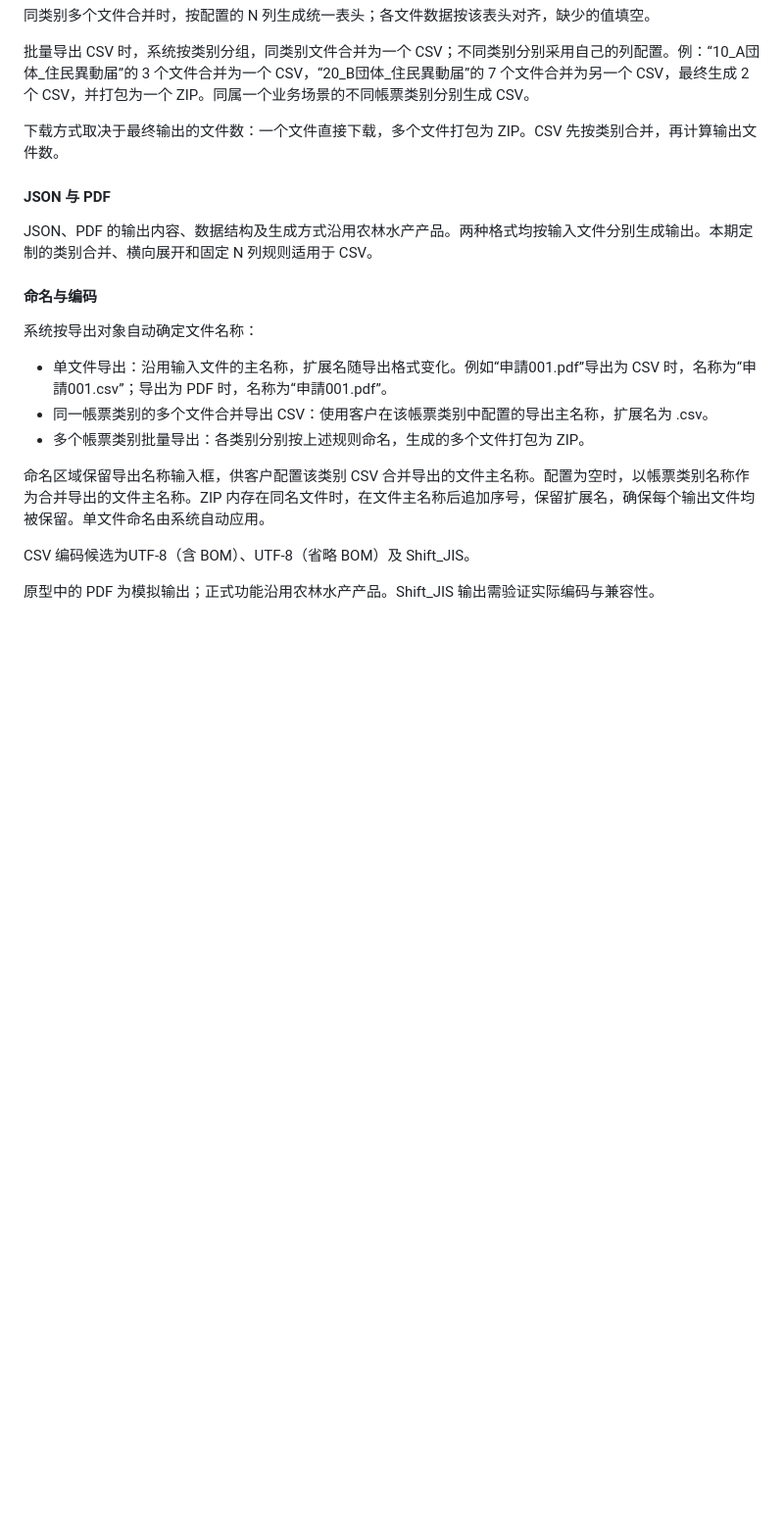
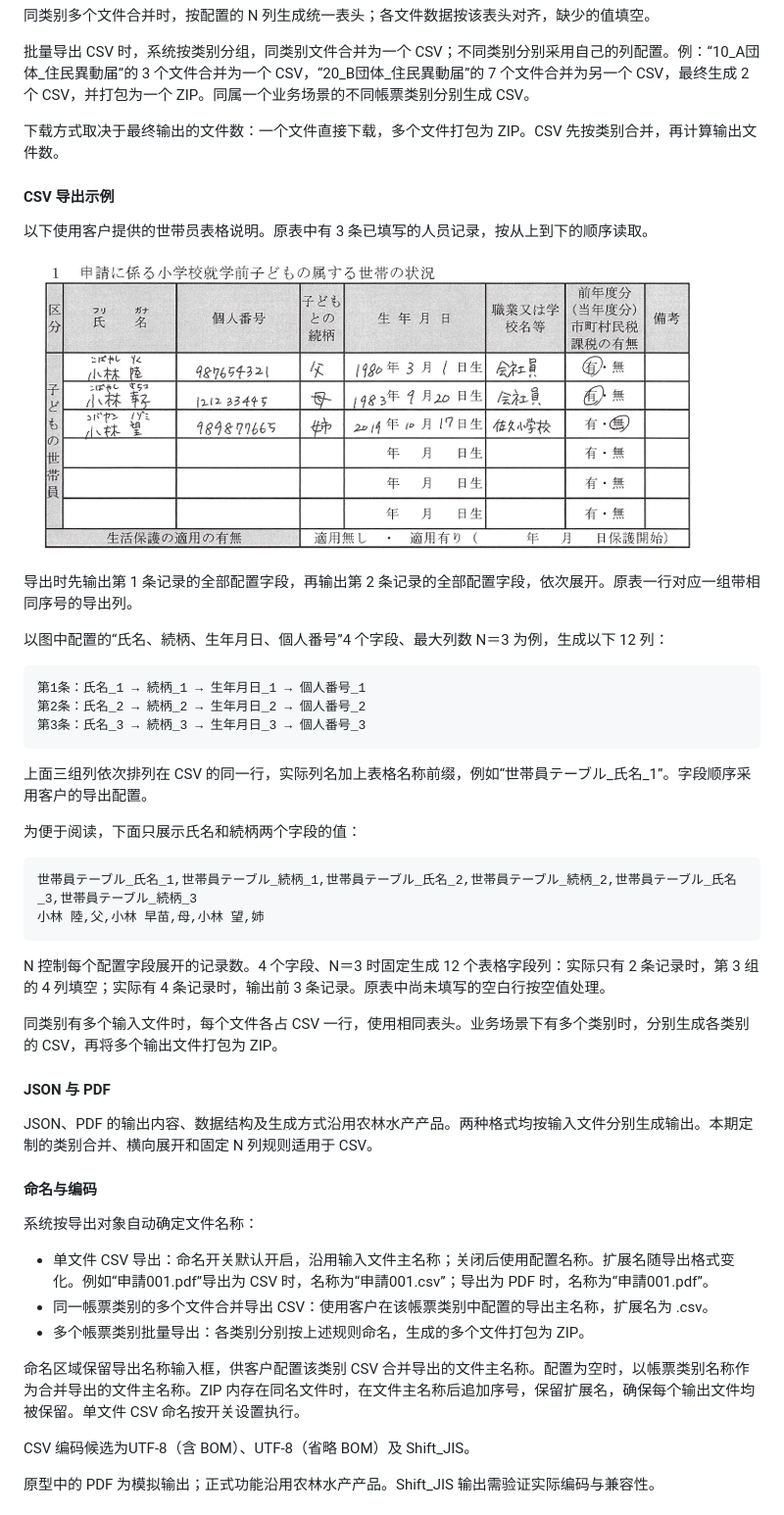
Before and after one commit to aruirage/Densan-Demo, a Markdown page: demo/PRD.zh-CN.md, the part around one of its changes. Shown at 98% size. Rendered like a GitHub page; pictures changed too: demo/prd/assets/csv-source-example.png (added); blank space fills up the shorter version.

```diff
--- a/demo/PRD.zh-CN.md
+++ b/demo/PRD.zh-CN.md
@@ -259,6 +257,35 @@ CSV 一行对应一个输入文件。文本字段和表格字段横向排列。
 
 下载方式取决于最终输出的文件数：一个文件直接下载，多个文件打包为 ZIP。CSV 先按类别合并，再计算输出文件数。
 
+#### CSV 导出示例
+
+以下使用客户提供的世带员表格说明。原表中有 3 条已填写的人员记录，按从上到下的顺序读取。
+
+![原始帳票示例：世带员表格中的三条记录](prd/assets/csv-source-example.png)
+
+导出时先输出第 1 条记录的全部配置字段，再输出第 2 条记录的全部配置字段，依次展开。原表一行对应一组带相同序号的导出列。
+
+以图中配置的“氏名、続柄、生年月日、個人番号”4 个字段、最大列数 N＝3 为例，生成以下 12 列：
+
+~~~text
+第1条：氏名_1 → 続柄_1 → 生年月日_1 → 個人番号_1
+第2条：氏名_2 → 続柄_2 → 生年月日_2 → 個人番号_2
+第3条：氏名_3 → 続柄_3 → 生年月日_3 → 個人番号_3
+~~~
+
+上面三组列依次排列在 CSV 的同一行，实际列名加上表格名称前缀，例如“世帯員テーブル_氏名_1”。字段顺序采用客户的导出配置。
+
+为便于阅读，下面只展示氏名和続柄两个字段的值：
+
+~~~csv
+世帯員テーブル_氏名_1,世帯員テーブル_続柄_1,世帯員テーブル_氏名_2,世帯員テーブル_続柄_2,世帯員テーブル_氏名_3,世帯員テーブル_続柄_3
+小林 陸,父,小林 早苗,母,小林 望,姉
+~~~
+
+N 控制每个配置字段展开的记录数。4 个字段、N＝3 时固定生成 12 个表格字段列：实际只有 2 条记录时，第 3 组的 4 列填空；实际有 4 条记录时，输出前 3 条记录。原表中尚未填写的空白行按空值处理。
+
+同类别有多个输入文件时，每个文件各占 CSV 一行，使用相同表头。业务场景下有多个类别时，分别生成各类别的 CSV，再将多个输出文件打包为 ZIP。
+
 #### JSON 与 PDF
 
 JSON、PDF 的输出内容、数据结构及生成方式沿用农林水产产品。两种格式均按输入文件分别生成输出。本期定制的类别合并、横向展开和固定 N 列规则适用于 CSV。
@@ -267,11 +294,11 @@ JSON、PDF 的输出内容、数据结构及生成方式沿用农林水产产品
 
 系统按导出对象自动确定文件名称：
 
-- 单文件导出：沿用输入文件的主名称，扩展名随导出格式变化。例如“申請001.pdf”导出为 CSV 时，名称为“申請001.csv”；导出为 PDF 时，名称为“申請001.pdf”。
+- 单文件 CSV 导出：命名开关默认开启，沿用输入文件主名称；关闭后使用配置名称。扩展名随导出格式变化。例如“申請001.pdf”导出为 CSV 时，名称为“申請001.csv”；导出为 PDF 时，名称为“申請001.pdf”。
 - 同一帳票类别的多个文件合并导出 CSV：使用客户在该帳票类别中配置的导出主名称，扩展名为 .csv。
 - 多个帳票类别批量导出：各类别分别按上述规则命名，生成的多个文件打包为 ZIP。
 
-命名区域保留导出名称输入框，供客户配置该类别 CSV 合并导出的文件主名称。配置为空时，以帳票类别名称作为合并导出的文件主名称。ZIP 内存在同名文件时，在文件主名称后追加序号，保留扩展名，确保每个输出文件均被保留。单文件命名由系统自动应用。
+命名区域保留导出名称输入框，供客户配置该类别 CSV 合并导出的文件主名称。配置为空时，以帳票类别名称作为合并导出的文件主名称。ZIP 内存在同名文件时，在文件主名称后追加序号，保留扩展名，确保每个输出文件均被保留。单文件 CSV 命名按开关设置执行。
 
 CSV 编码候选为UTF-8（含 BOM）、UTF-8（省略 BOM）及 Shift_JIS。
 
```
Also changed, not shown: other parts of demo/PRD.zh-CN.md (+3 -3 lines), demo/prd/assets/export-dialog.png, demo/prd/assets/roles.png, demo/prd/assets/users.png, 5 other files.
